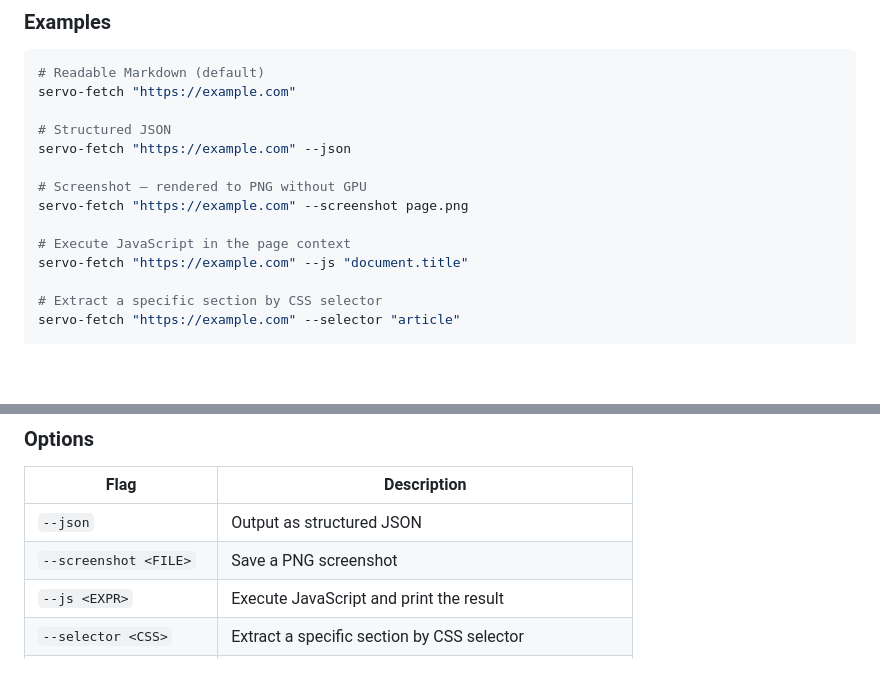
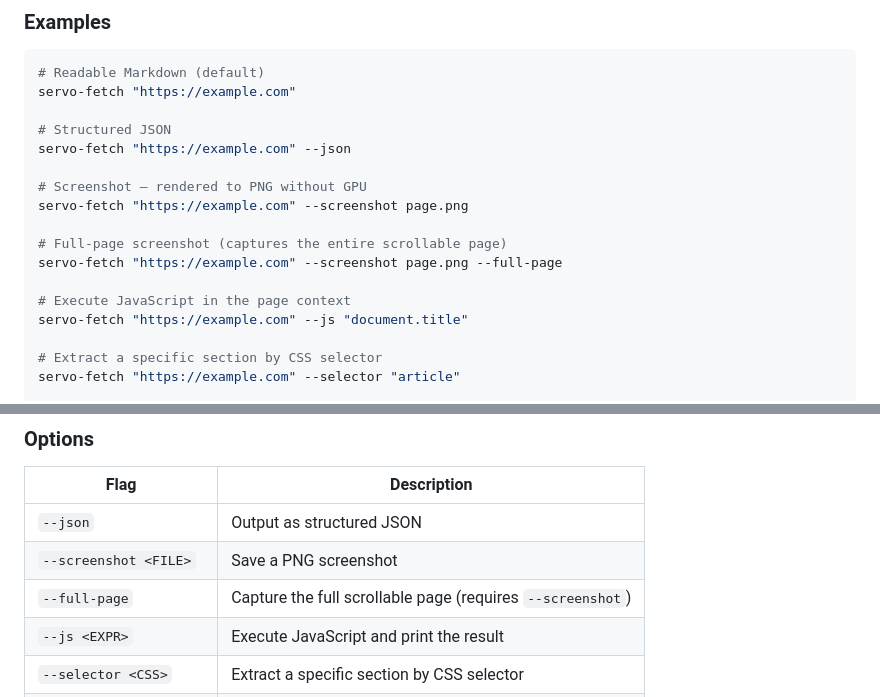
Before and after one commit to konippi/servo-fetch, a Markdown page: README.md, 2 parts joined by grey strips. GitHub-like rendering; blank space fills up the shorter version.

Commit message:
docs: document --full-page screenshot option (#59)

```diff
--- a/README.md
+++ b/README.md
@@ -81,6 +81,9 @@ servo-fetch "https://example.com" --json
 # Screenshot — rendered to PNG without GPU
 servo-fetch "https://example.com" --screenshot page.png
 
+# Full-page screenshot (captures the entire scrollable page)
+servo-fetch "https://example.com" --screenshot page.png --full-page
+
 # Execute JavaScript in the page context
 servo-fetch "https://example.com" --js "document.title"
 
@@ -101,6 +104,7 @@ servo-fetch "https://example.com/report.pdf"
 | ---- | ----------- |
 | `--json` | Output as structured JSON |
 | `--screenshot <FILE>` | Save a PNG screenshot |
+| `--full-page` | Capture the full scrollable page (requires `--screenshot`) |
 | `--js <EXPR>` | Execute JavaScript and print the result |
 | `--selector <CSS>` | Extract a specific section by CSS selector |
 | `--raw <MODE>` | Output raw `html` or plain `text` (bypasses Readability) |
```
